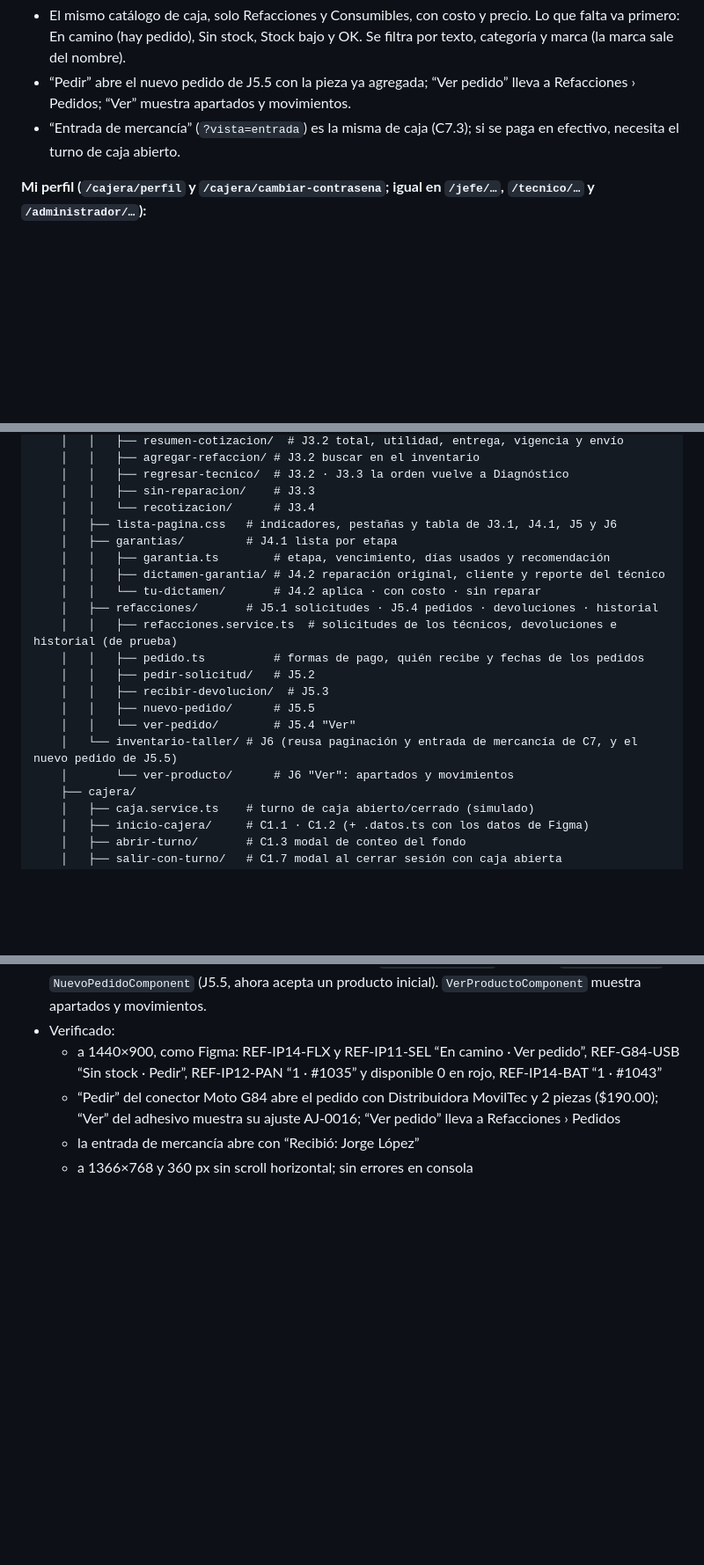
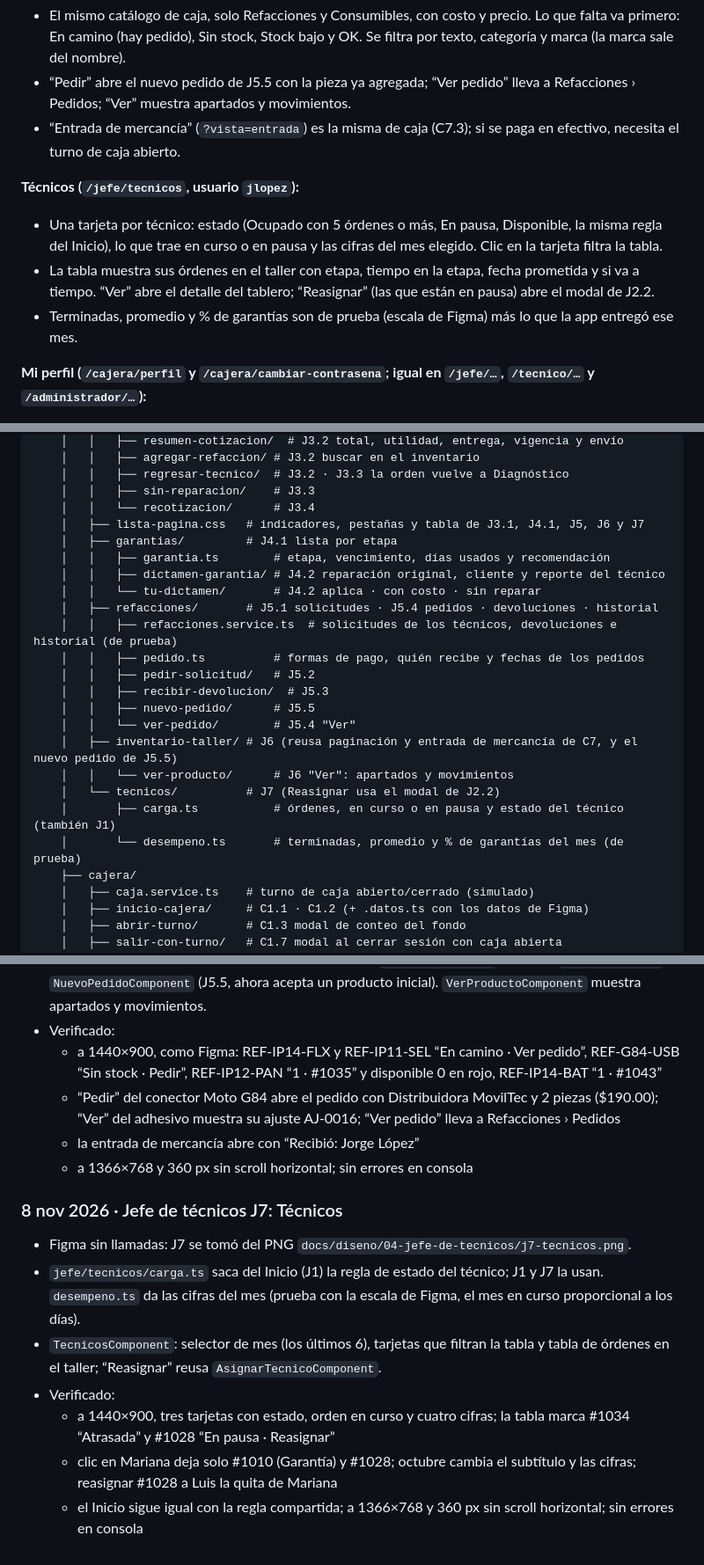
Before and after one commit to dianaaochoa/SHURI-Sistema-Gestion, a Markdown page: frontend/BITACORA.md, 3 parts joined by grey strips. Shown at 88% size. Rendered like a GitHub page; blank space fills up the shorter version.

Commit message:
docs(frontend): bitácora y grafos con Técnicos (J7)

```diff
--- a/frontend/BITACORA.md
+++ b/frontend/BITACORA.md
@@ -518,6 +525,11 @@ Los nombres y puestos son los de las pantallas de Figma (Verónica Castillo, Ana
 - “Pedir” abre el nuevo pedido de J5.5 con la pieza ya agregada; “Ver pedido” lleva a Refacciones › Pedidos; “Ver” muestra apartados y movimientos.
 - “Entrada de mercancía” (`?vista=entrada`) es la misma de caja (C7.3); si se paga en efectivo, necesita el turno de caja abierto.
 
+**Técnicos (`/jefe/tecnicos`, usuario `jlopez`):**
+- Una tarjeta por técnico: estado (Ocupado con 5 órdenes o más, En pausa, Disponible, la misma regla del Inicio), lo que trae en curso o en pausa y las cifras del mes elegido. Clic en la tarjeta filtra la tabla.
+- La tabla muestra sus órdenes en el taller con etapa, tiempo en la etapa, fecha prometida y si va a tiempo. “Ver” abre el detalle del tablero; “Reasignar” (las que están en pausa) abre el modal de J2.2.
+- Terminadas, promedio y % de garantías son de prueba (escala de Figma) más lo que la app entregó ese mes.
+
 **Mi perfil (`/cajera/perfil` y `/cajera/cambiar-contrasena`; igual en `/jefe/…`, `/tecnico/…` y `/administrador/…`):**
 - Se abre desde el menú de usuario. “Cambiar contraseña” lleva a la misma pantalla con el cursor en la contraseña actual.
 - Para cambiarla: la actual (`Shuri2026!` en los usuarios de prueba), una nueva con 8 caracteres, mayúscula y número, y repetirla. El símbolo es opcional y sube la seguridad de “Buena” a “Segura”.
@@ -558,7 +570,7 @@ frontend/src/
     │   │   ├── regresar-tecnico/  # J3.2 · J3.3 la orden vuelve a Diagnóstico
     │   │   ├── sin-reparacion/    # J3.3
     │   │   └── recotizacion/      # J3.4
-    │   ├── lista-pagina.css   # indicadores, pestañas y tabla de J3.1, J4.1, J5 y J6
+    │   ├── lista-pagina.css   # indicadores, pestañas y tabla de J3.1, J4.1, J5, J6 y J7
     │   ├── garantias/         # J4.1 lista por etapa
     │   │   ├── garantia.ts        # etapa, vencimiento, días usados y recomendación
     │   │   ├── dictamen-garantia/ # J4.2 reparación original, cliente y reporte del técnico
@@ -570,8 +582,11 @@ frontend/src/
     │   │   ├── recibir-devolucion/  # J5.3
     │   │   ├── nuevo-pedido/      # J5.5
     │   │   └── ver-pedido/        # J5.4 "Ver"
-    │   └── inventario-taller/ # J6 (reusa paginación y entrada de mercancía de C7, y el nuevo pedido de J5.5)
-    │       └── ver-producto/      # J6 "Ver": apartados y movimientos
+    │   ├── inventario-taller/ # J6 (reusa paginación y entrada de mercancía de C7, y el nuevo pedido de J5.5)
+    │   │   └── ver-producto/      # J6 "Ver": apartados y movimientos
+    │   └── tecnicos/          # J7 (Reasignar usa el modal de J2.2)
+    │       ├── carga.ts           # órdenes, en curso o en pausa y estado del técnico (también J1)
+    │       └── desempeno.ts       # terminadas, promedio y % de garantías del mes (de prueba)
     ├── cajera/
     │   ├── caja.service.ts    # turno de caja abierto/cerrado (simulado)
     │   ├── inicio-cajera/     # C1.1 · C1.2 (+ .datos.ts con los datos de Figma)
@@ -1193,3 +1210,12 @@ Reglas tomadas del [README principal](../README.md) (sección 12) y de [`.github
   - “Pedir” del conector Moto G84 abre el pedido con Distribuidora MovilTec y 2 piezas ($190.00); “Ver” del adhesivo muestra su ajuste AJ-0016; “Ver pedido” lleva a Refacciones › Pedidos
   - la entrada de mercancía abre con “Recibió: Jorge López”
   - a 1366×768 y 360 px sin scroll horizontal; sin errores en consola
+
+### 8 nov 2026 · Jefe de técnicos J7: Técnicos
+- Figma sin llamadas: J7 se tomó del PNG `docs/diseno/04-jefe-de-tecnicos/j7-tecnicos.png`.
+- `jefe/tecnicos/carga.ts` saca del Inicio (J1) la regla de estado del técnico; J1 y J7 la usan. `desempeno.ts` da las cifras del mes (prueba con la escala de Figma, el mes en curso proporcional a los días).
+- `TecnicosComponent`: selector de mes (los últimos 6), tarjetas que filtran la tabla y tabla de órdenes en el taller; “Reasignar” reusa `AsignarTecnicoComponent`.
+- Verificado:
+  - a 1440×900, tres tarjetas con estado, orden en curso y cuatro cifras; la tabla marca #1034 “Atrasada” y #1028 “En pausa · Reasignar”
+  - clic en Mariana deja solo #1010 (Garantía) y #1028; octubre cambia el subtítulo y las cifras; reasignar #1028 a Luis la quita de Mariana
+  - el Inicio sigue igual con la regla compartida; a 1366×768 y 360 px sin scroll horizontal; sin errores en consola
```
Also changed, not shown: other parts of frontend/BITACORA.md (+12 -3 lines).
